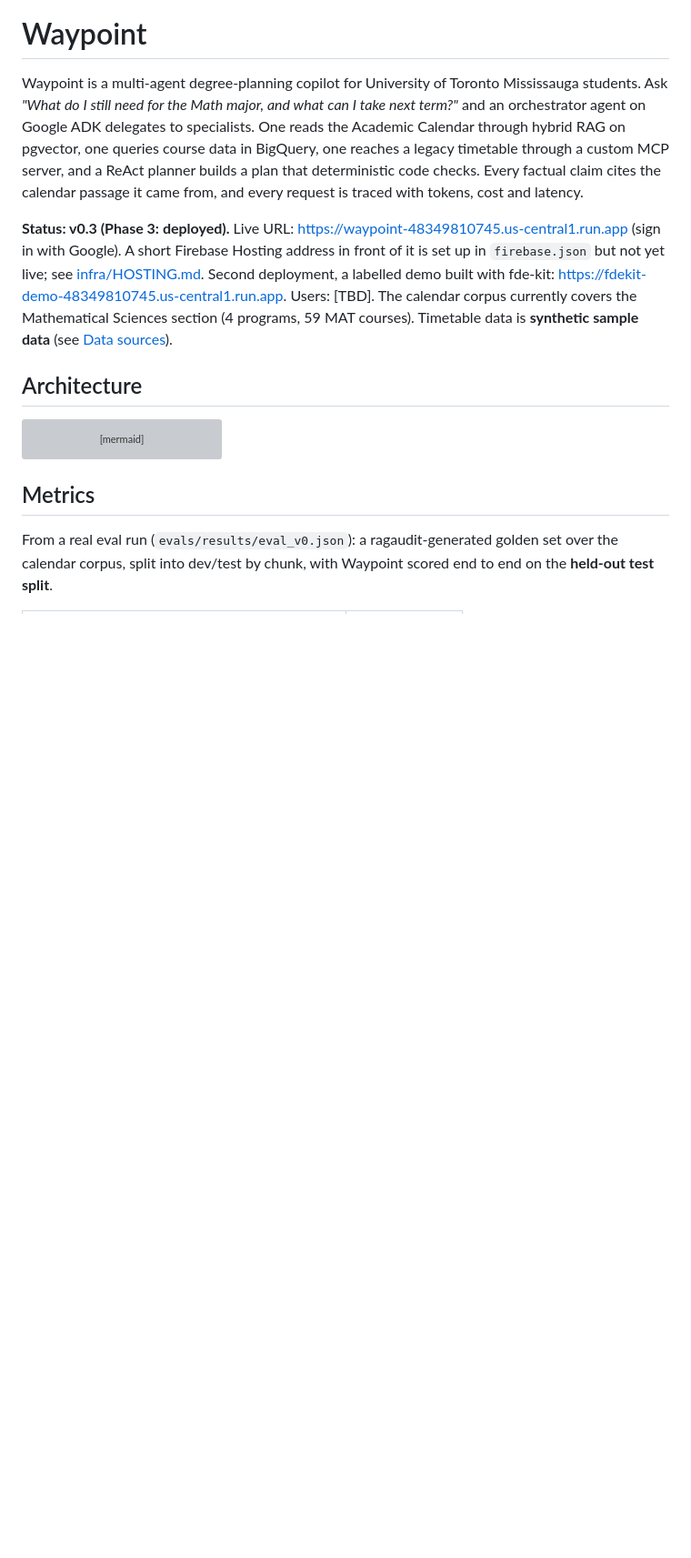
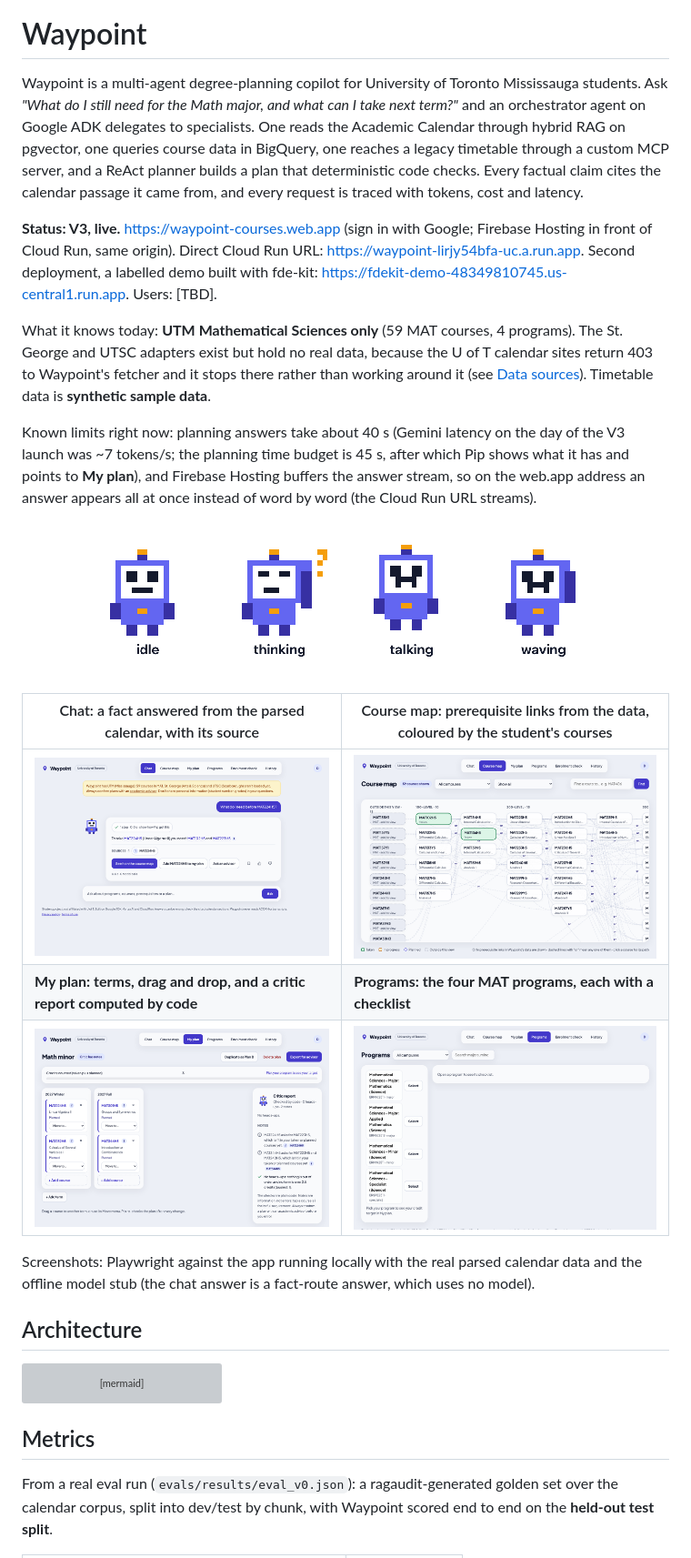
Before and after one commit to Aliismail293/waypoint, a Markdown page: README.md, the part around one of its changes. Shown at 91% size. Drawn GitHub-style; pictures changed too: docs/img/chat.png (added), docs/img/course-map.png (added), docs/img/my-plan.png (added); blank space fills up the shorter version; grey boxes are pictures that could not be loaded.

```diff
--- a/README.md
+++ b/README.md
@@ -9,12 +9,29 @@ queries course data in BigQuery, one reaches a legacy timetable through a custom
 planner builds a plan that deterministic code checks. Every factual claim cites the calendar passage it
 came from, and every request is traced with tokens, cost and latency.
 
-**Status: v0.3 (Phase 3: deployed).** Live URL: <https://waypoint-48349810745.us-central1.run.app>
-(sign in with Google). A short Firebase Hosting address in front of it is set up in `firebase.json` but not yet
-live; see [infra/HOSTING.md](infra/HOSTING.md). Second deployment, a labelled demo built with fde-kit:
-<https://fdekit-demo-48349810745.us-central1.run.app>. Users: [TBD]. The calendar corpus currently covers
-the Mathematical Sciences section (4 programs, 59 MAT courses). Timetable data is **synthetic sample data**
-(see [Data sources](#data-sources)).
+**Status: V3, live.** <https://waypoint-courses.web.app> (sign in with Google; Firebase Hosting in front of Cloud Run,
+same origin). Direct Cloud Run URL: <https://waypoint-lirjy54bfa-uc.a.run.app>. Second deployment, a labelled demo
+built with fde-kit: <https://fdekit-demo-48349810745.us-central1.run.app>. Users: [TBD].
+
+What it knows today: **UTM Mathematical Sciences only** (59 MAT courses, 4 programs). The St. George and UTSC
+adapters exist but hold no real data, because the U of T calendar sites return 403 to Waypoint's fetcher and it stops
+there rather than working around it (see [Data sources](#data-sources)). Timetable data is **synthetic sample data**.
+
+Known limits right now: planning answers take about 40 s (Gemini latency on the day of the V3 launch was ~7 tokens/s;
+the planning time budget is 45 s, after which Pip shows what it has and points to **My plan**), and Firebase Hosting
+buffers the answer stream, so on the web.app address an answer appears all at once instead of word by word (the Cloud
+Run URL streams).
+
+<p align="center"><img src="docs/img/pip.gif" alt="Pip, Waypoint's pixel robot, in its four states: idle, thinking, talking and waving" width="600"></p>
+
+| Chat: a fact answered from the parsed calendar, with its source | Course map: prerequisite links from the data, coloured by the student's courses |
+|---|---|
+| ![Chat answer for "What do I need before MAT224H5?" with one calendar source](docs/img/chat.png) | ![Course map with 100- and 200-level MAT courses; taken courses outlined in green](docs/img/course-map.png) |
+| **My plan: terms, drag and drop, and a critic report computed by code** | **Programs: the four MAT programs, each with a checklist** |
+| ![My plan with two terms and a critic report listing two notes](docs/img/my-plan.png) | ![Programs list: Mathematics major, Applied Mathematics major, minor and specialist](docs/img/programs.png) |
+
+Screenshots: Playwright against the app running locally with the real parsed calendar data and the offline model stub
+(the chat answer is a fact-route answer, which uses no model).
 
 ## Architecture
 
```
Also changed, not shown: other parts of README.md (+18 -0 lines), infra/HOSTING.md (+8 -3 lines), 2 other files.
